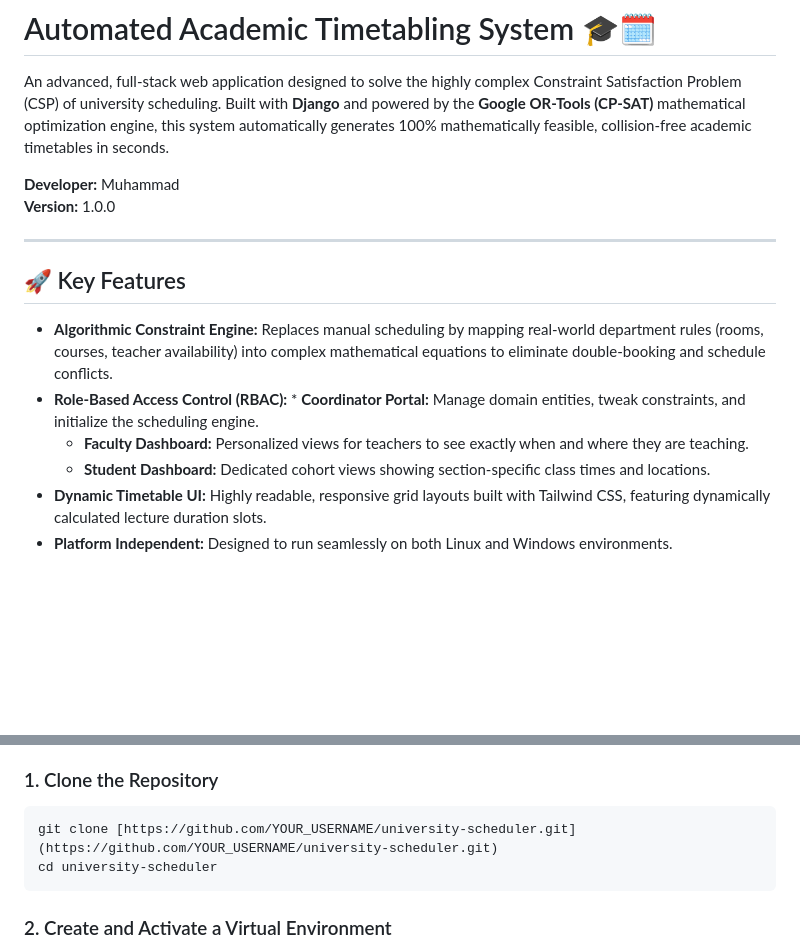
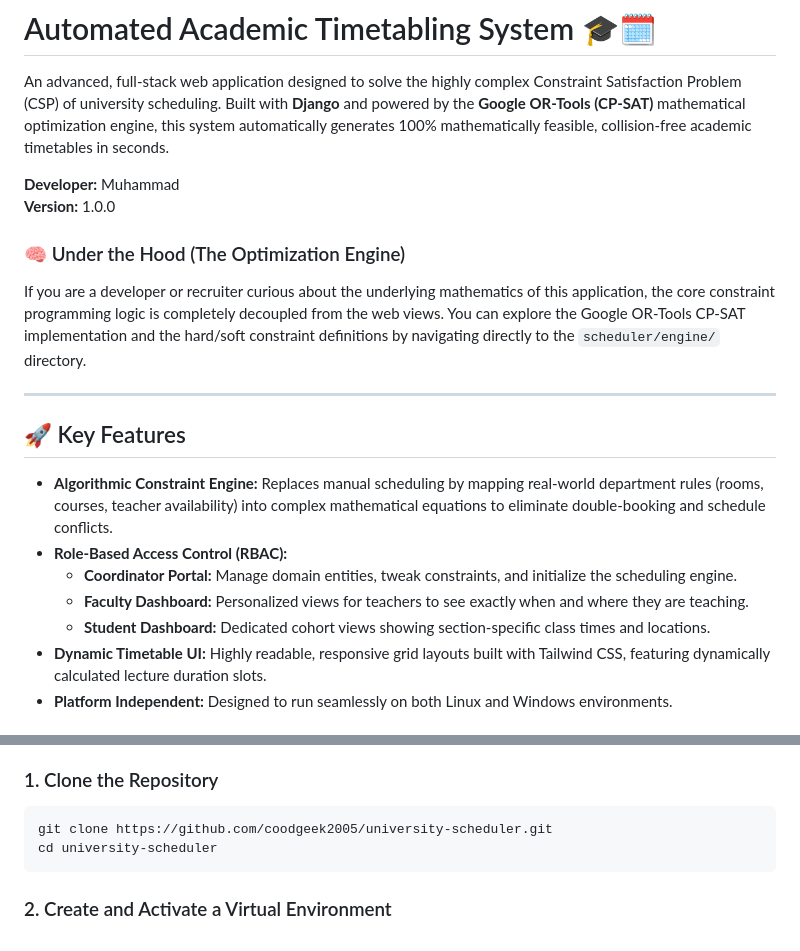
Before and after one commit to codegeek2005/university-scheduler, a Markdown page: README.md, 2 parts joined by grey strips. Drawn GitHub-style; blank space fills up the shorter version.

Commit message:
docs: Added Under the hood section topoint to optimization engine code

````diff
--- a/README.md
+++ b/README.md
@@ -5,14 +5,18 @@ An advanced, full-stack web application designed to solve the highly complex Con
 **Developer:** Muhammad
 **Version:** 1.0.0
 
+### 🧠 Under the Hood (The Optimization Engine)
+If you are a developer or recruiter curious about the underlying mathematics of this application, the core constraint programming logic is completely decoupled from the web views. You can explore the Google OR-Tools CP-SAT implementation and the hard/soft constraint definitions by navigating directly to the `scheduler/engine/` directory.
+
 ---
 
 ## 🚀 Key Features
 
 * **Algorithmic Constraint Engine:** Replaces manual scheduling by mapping real-world department rules (rooms, courses, teacher availability) into complex mathematical equations to eliminate double-booking and schedule conflicts.
-* **Role-Based Access Control (RBAC):** * **Coordinator Portal:** Manage domain entities, tweak constraints, and initialize the scheduling engine.
-  * **Faculty Dashboard:** Personalized views for teachers to see exactly when and where they are teaching.
-  * **Student Dashboard:** Dedicated cohort views showing section-specific class times and locations.
+* **Role-Based Access Control (RBAC):**
+    * **Coordinator Portal:** Manage domain entities, tweak constraints, and initialize the scheduling engine.
+    * **Faculty Dashboard:** Personalized views for teachers to see exactly when and where they are teaching.
+    * **Student Dashboard:** Dedicated cohort views showing section-specific class times and locations.
 * **Dynamic Timetable UI:** Highly readable, responsive grid layouts built with Tailwind CSS, featuring dynamically calculated lecture duration slots.
 * **Platform Independent:** Designed to run seamlessly on both Linux and Windows environments.
 
@@ -31,7 +35,7 @@ This project is designed to be easily deployable on any local machine. Follow th
 
 ### 1. Clone the Repository
 ```bash
-git clone [https://github.com/YOUR_USERNAME/university-scheduler.git](https://github.com/YOUR_USERNAME/university-scheduler.git)
+git clone https://github.com/coodgeek2005/university-scheduler.git
 cd university-scheduler
 ```
 
````
